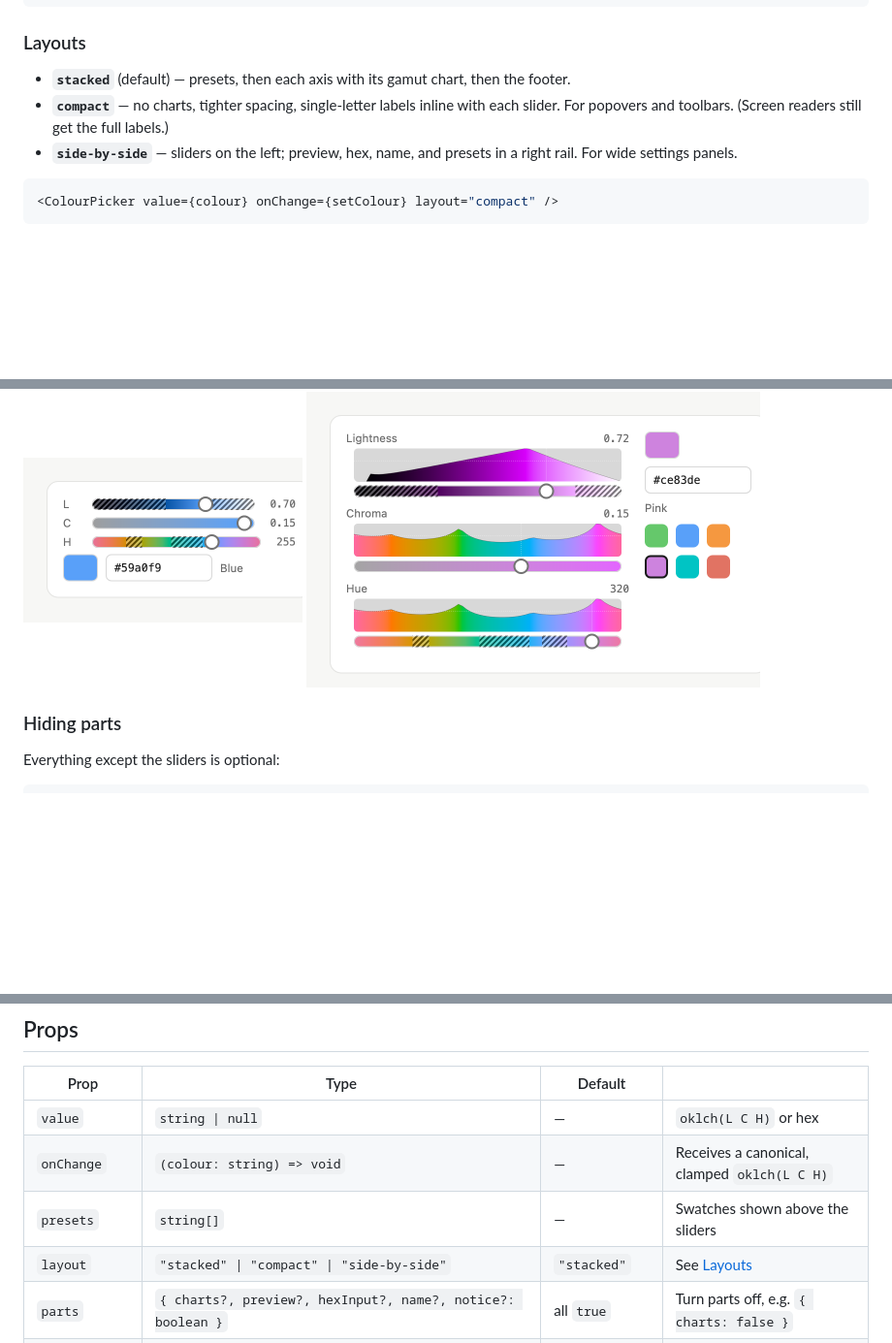
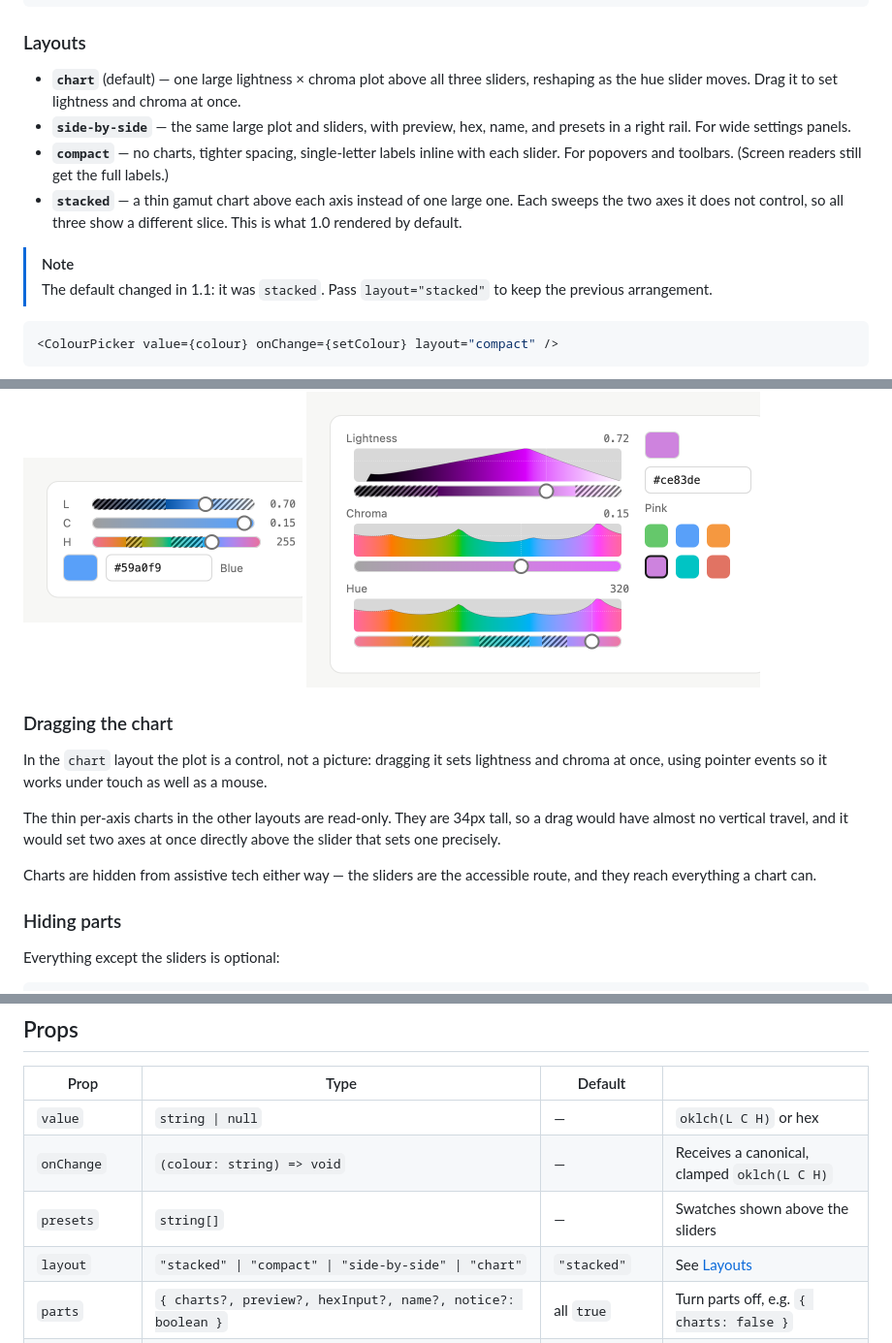
Before and after one commit to nord-forge/oklch-picker, a Markdown page: README.md, 3 parts joined by grey strips. Shown at 97% size. GitHub-like rendering; blank space fills up the shorter version.

Commit message:
docs: Document the chart layout and the new default

````diff
--- a/README.md
+++ b/README.md
@@ -214,9 +214,14 @@ Whatever you use, the emitted value is always a canonical, gamut-clamped `oklch(
 
 ### Layouts
 
-- **`stacked`** (default) — presets, then each axis with its gamut chart, then the footer.
+- **`chart`** (default) — one large lightness × chroma plot above all three sliders, reshaping as the hue slider moves. Drag it to set lightness and chroma at once.
+- **`side-by-side`** — the same large plot and sliders, with preview, hex, name, and presets in a right rail. For wide settings panels.
 - **`compact`** — no charts, tighter spacing, single-letter labels inline with each slider. For popovers and toolbars. (Screen readers still get the full labels.)
-- **`side-by-side`** — sliders on the left; preview, hex, name, and presets in a right rail. For wide settings panels.
+- **`stacked`** — a thin gamut chart above each axis instead of one large one. Each sweeps the two axes it does not control, so all three show a different slice. This is what 1.0 rendered by default.
+
+> [!NOTE]
+> The default changed in 1.1: it was `stacked`. Pass `layout="stacked"` to keep
+> the previous arrangement.
 
 ```tsx
 <ColourPicker value={colour} onChange={setColour} layout="compact" />
@@ -230,6 +235,19 @@ Whatever you use, the emitted value is always a canonical, gamut-clamped `oklch(
   <source media="(prefers-color-scheme: dark)" srcset="https://raw.githubusercontent.com/nord-forge/oklch-picker/main/docs/media/side-by-side-dark.png">
   <img src="https://raw.githubusercontent.com/nord-forge/oklch-picker/main/docs/media/side-by-side-light.png" alt="The side-by-side layout: sliders on the left, preview and presets in a right rail" width="468">
 </picture>
+
+### Dragging the chart
+
+In the `chart` layout the plot is a control, not a picture: dragging it sets
+lightness and chroma at once, using pointer events so it works under touch as
+well as a mouse.
+
+The thin per-axis charts in the other layouts are read-only. They are 34px tall,
+so a drag would have almost no vertical travel, and it would set two axes at
+once directly above the slider that sets one precisely.
+
+Charts are hidden from assistive tech either way — the sliders are the
+accessible route, and they reach everything a chart can.
 
 ### Hiding parts
 
@@ -252,7 +270,7 @@ Everything except the sliders is optional:
 | `value` | `string \| null` | — | `oklch(L C H)` or hex |
 | `onChange` | `(colour: string) => void` | — | Receives a canonical, clamped `oklch(L C H)` |
 | `presets` | `string[]` | — | Swatches shown above the sliders |
-| `layout` | `"stacked" \| "compact" \| "side-by-side"` | `"stacked"` | See [Layouts](#layouts) |
+| `layout` | `"stacked" \| "compact" \| "side-by-side" \| "chart"` | `"stacked"` | See [Layouts](#layouts) |
 | `parts` | `{ charts?, preview?, hexInput?, name?, notice?: boolean }` | all `true` | Turn parts off, e.g. `{ charts: false }` |
 | `labels` | `Partial<Record<"l"\|"c"\|"h"\|"outOfGamut", string>>` | English | For translation |
 | `classPrefix` | `string` | `"oklch-picker"` | Prefix for every class name |
````
Also changed, not shown: other parts of README.md (+1 -0 lines), .changeset/olive-hoops-jam.md (added, +47 -0 lines), CLAUDE.md (+11 -1 lines).
